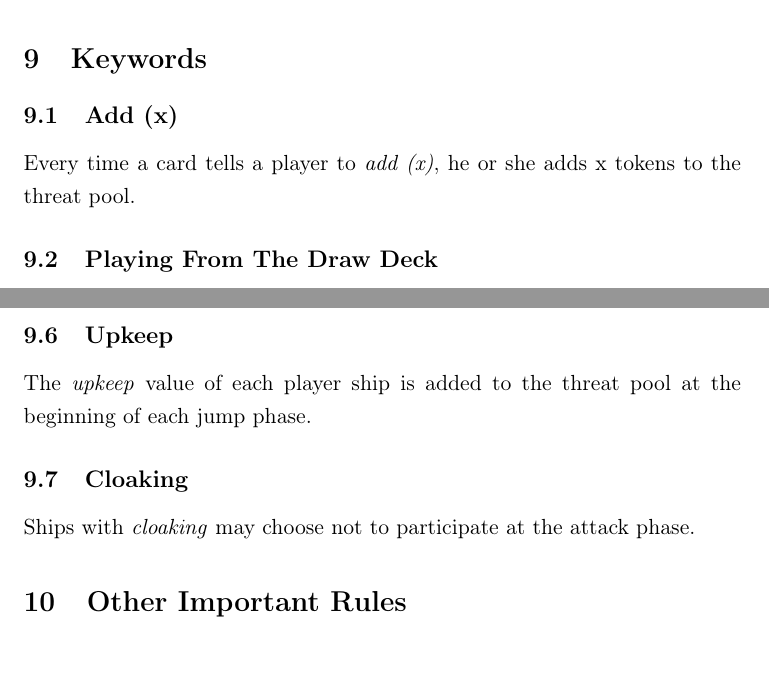
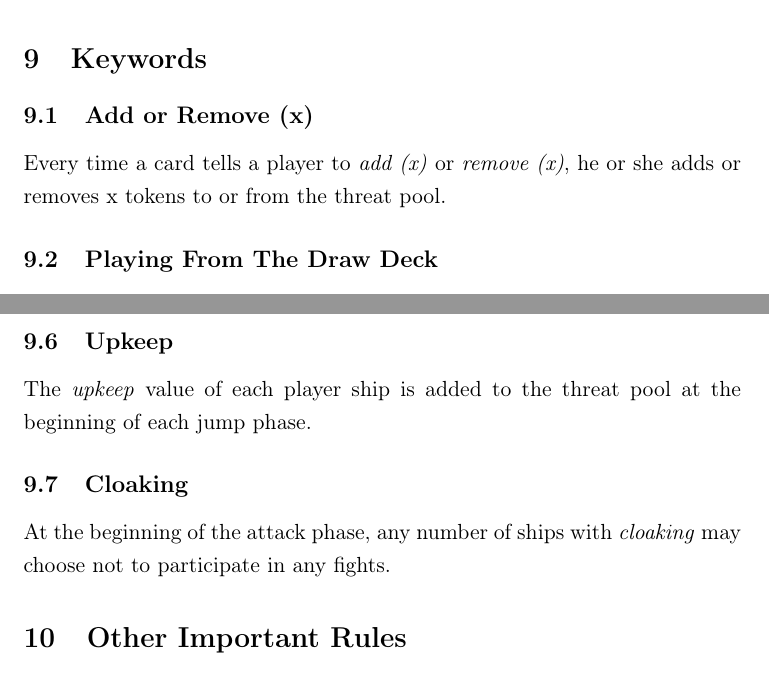
Before and after one commit to npruehs/pinned-down, a LaTeX document (doc/tex/pinneddown.tex): two parts of pages 12 and 13 of 18, joined at a grey line, cut so that both start at the same text. Compiled offline with pdfLaTeX.

Commit message:
- CHANGED: Clarified some parts of the rulebook.

```diff
--- a/doc/tex/pinneddown.tex
+++ b/doc/tex/pinneddown.tex
@@ -317,9 +317,9 @@ If the total distance covered by the players is ten or higher, the players win
 the game.
 
 \section{Keywords}
-\subsection{Add (x)}
-Every time a card tells a player to \emph{add (x)}, he or she adds x tokens to
-the threat pool.
+\subsection{Add or Remove (x)}
+Every time a card tells a player to \emph{add (x)} or \emph{remove (x)}, he or
+she adds or removes x tokens to or from the threat pool.
 
 \subsection{Playing From The Draw Deck}
 If a player is allowed to \emph{play a card from the draw deck}, he or she looks
@@ -352,7 +352,8 @@ beginning of each jump phase.
 
 \subsection{Cloaking}
 
-Ships with \emph{cloaking} may choose not to participate at the attack phase.
+At the beginning of the attack phase, any number of ships with \emph{cloaking}
+may choose not to participate in any fights.
 
 
 \section{Other Important Rules}
```
Also changed, not shown: doc/tex/pinneddown.pdf.
